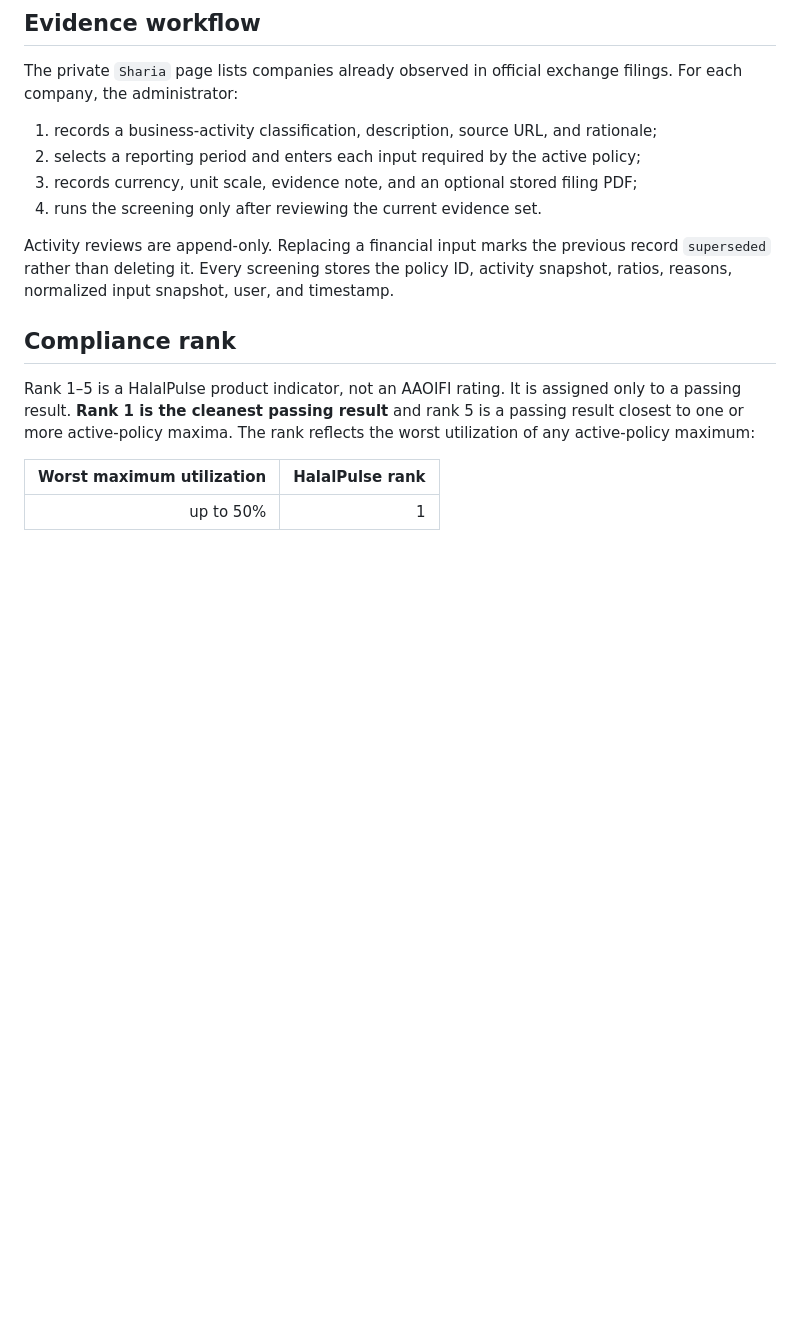
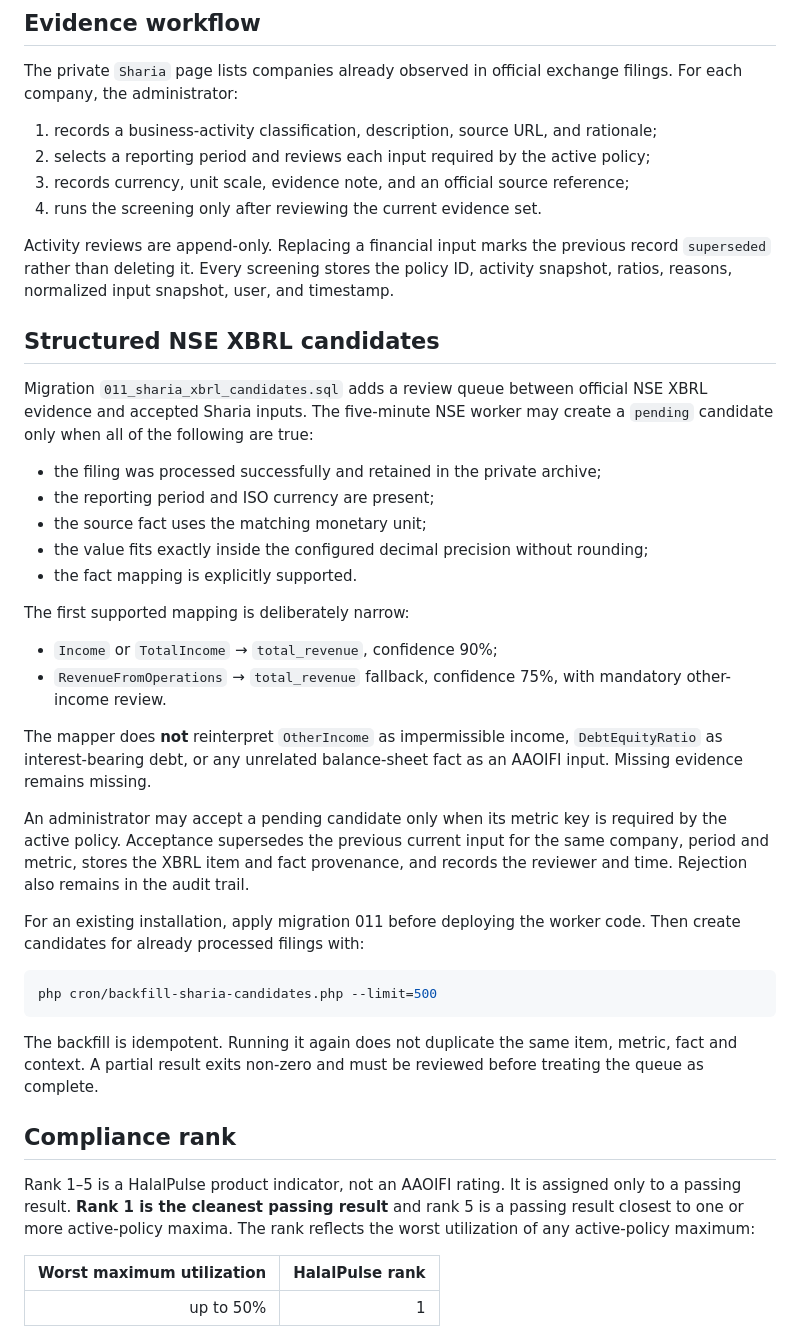
Before and after one commit to bluehidesleather/halalpulse, a Markdown page: docs/SHARIA_SCREENING.md, the part around the change. Rendered like a GitHub page; blank space fills up the shorter version.

Commit message:
Document structured evidence review and backfill

````diff
--- a/docs/SHARIA_SCREENING.md
+++ b/docs/SHARIA_SCREENING.md
@@ -39,11 +39,38 @@ The local policy file is ignored by Git. Activation stores a canonical policy ha
 The private `Sharia` page lists companies already observed in official exchange filings. For each company, the administrator:
 
 1. records a business-activity classification, description, source URL, and rationale;
-2. selects a reporting period and enters each input required by the active policy;
-3. records currency, unit scale, evidence note, and an optional stored filing PDF;
+2. selects a reporting period and reviews each input required by the active policy;
+3. records currency, unit scale, evidence note, and an official source reference;
 4. runs the screening only after reviewing the current evidence set.
 
 Activity reviews are append-only. Replacing a financial input marks the previous record `superseded` rather than deleting it. Every screening stores the policy ID, activity snapshot, ratios, reasons, normalized input snapshot, user, and timestamp.
+
+## Structured NSE XBRL candidates
+
+Migration `011_sharia_xbrl_candidates.sql` adds a review queue between official NSE XBRL evidence and accepted Sharia inputs. The five-minute NSE worker may create a `pending` candidate only when all of the following are true:
+
+- the filing was processed successfully and retained in the private archive;
+- the reporting period and ISO currency are present;
+- the source fact uses the matching monetary unit;
+- the value fits exactly inside the configured decimal precision without rounding;
+- the fact mapping is explicitly supported.
+
+The first supported mapping is deliberately narrow:
+
+- `Income` or `TotalIncome` → `total_revenue`, confidence 90%;
+- `RevenueFromOperations` → `total_revenue` fallback, confidence 75%, with mandatory other-income review.
+
+The mapper does **not** reinterpret `OtherIncome` as impermissible income, `DebtEquityRatio` as interest-bearing debt, or any unrelated balance-sheet fact as an AAOIFI input. Missing evidence remains missing.
+
+An administrator may accept a pending candidate only when its metric key is required by the active policy. Acceptance supersedes the previous current input for the same company, period and metric, stores the XBRL item and fact provenance, and records the reviewer and time. Rejection also remains in the audit trail.
+
+For an existing installation, apply migration 011 before deploying the worker code. Then create candidates for already processed filings with:
+
+```sh
+php cron/backfill-sharia-candidates.php --limit=500
+```
+
+The backfill is idempotent. Running it again does not duplicate the same item, metric, fact and context. A partial result exits non-zero and must be reviewed before treating the queue as complete.
 
 ## Compliance rank
 
````
